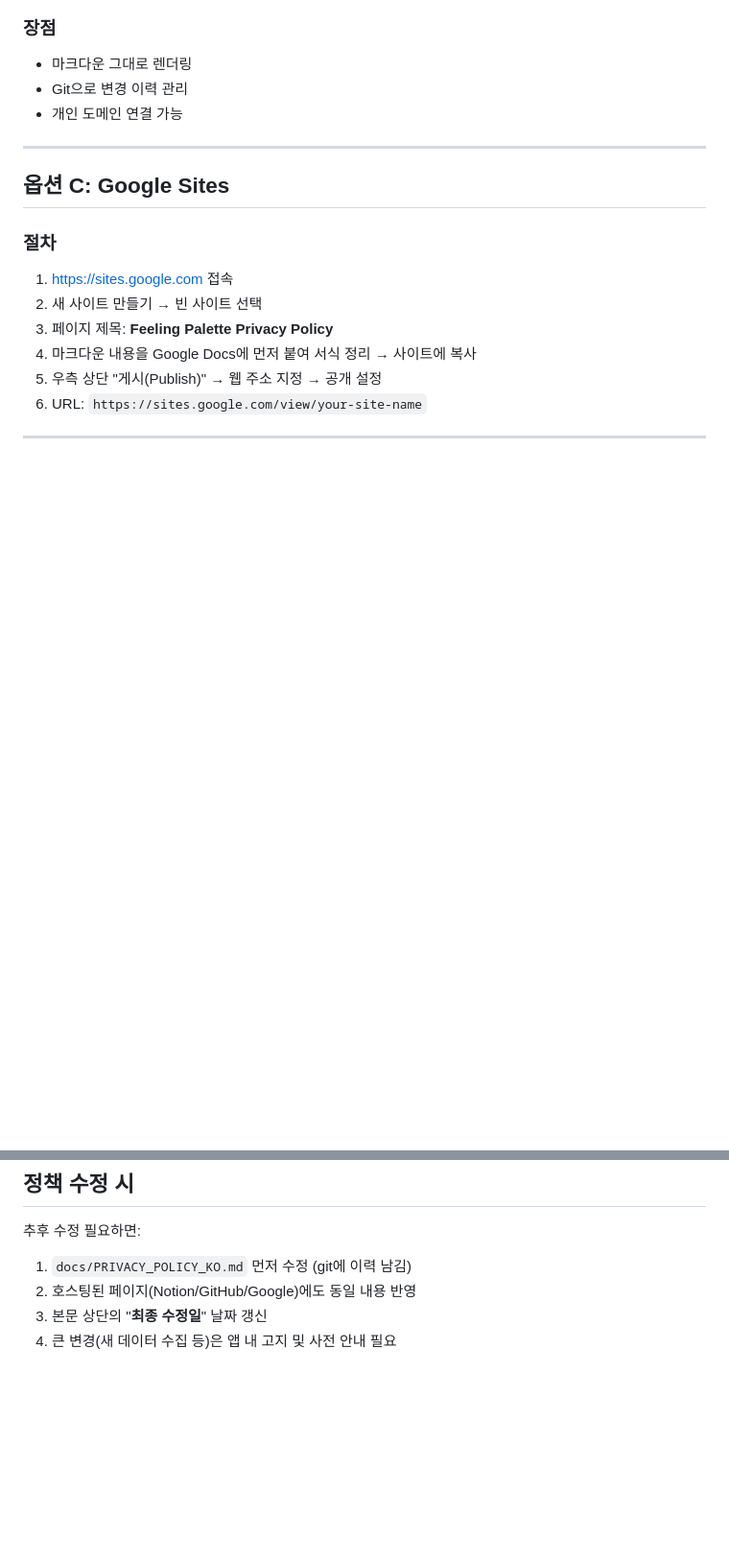
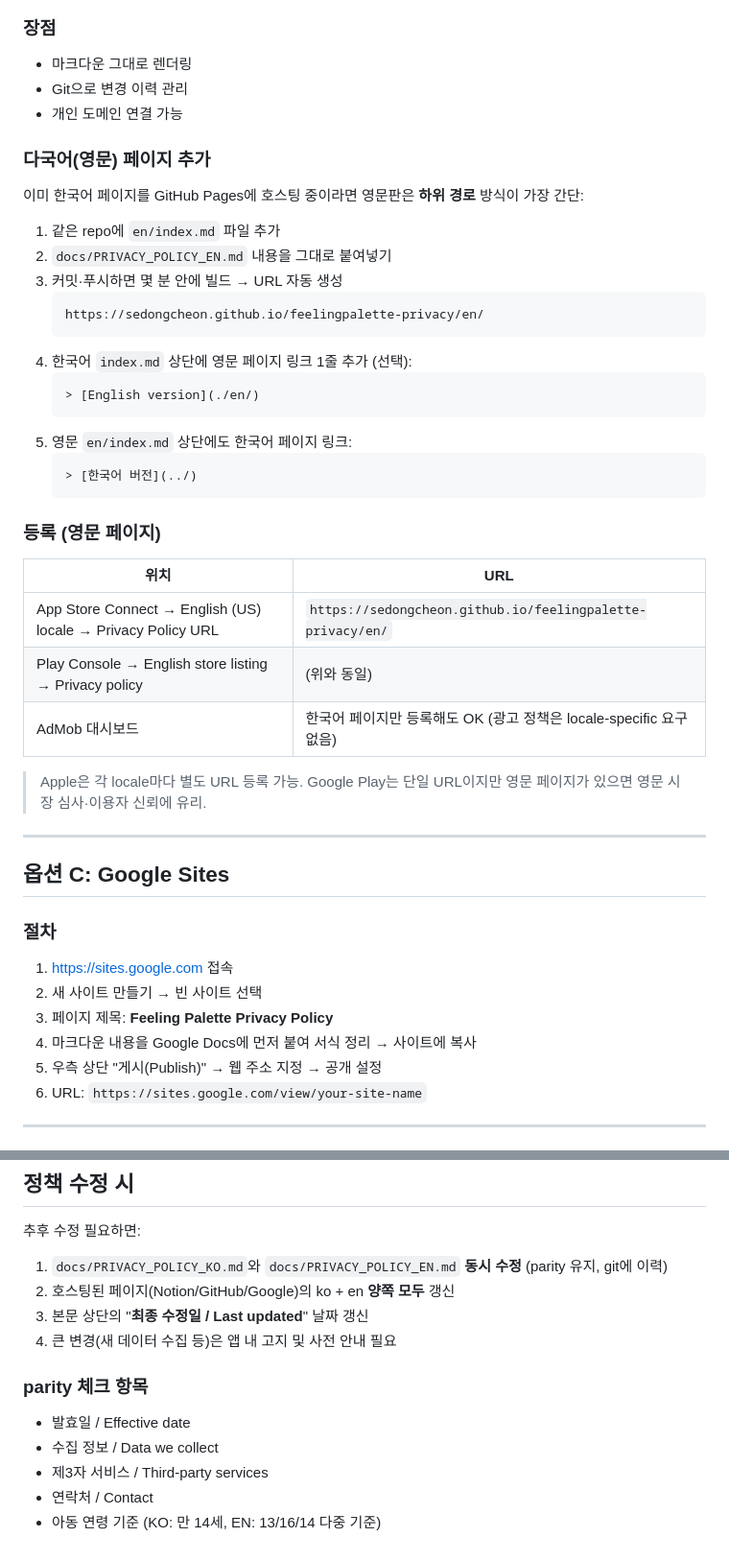
Before and after one commit to sedongcheon/feeling-palette-app, a Markdown page: docs/PRIVACY_POLICY_HOSTING.md, 2 parts joined by grey strips. Shown at 96% size. Rendered like a GitHub page; blank space fills up the shorter version.

````diff
--- a/docs/PRIVACY_POLICY_HOSTING.md
+++ b/docs/PRIVACY_POLICY_HOSTING.md
@@ -50,6 +50,35 @@ https://your-workspace.notion.site/Feeling-Palette-XXXXXXXXXX
 - Git으로 변경 이력 관리
 - 개인 도메인 연결 가능
 
+### 다국어(영문) 페이지 추가
+
+이미 한국어 페이지를 GitHub Pages에 호스팅 중이라면 영문판은 **하위 경로** 방식이 가장 간단:
+
+1. 같은 repo에 `en/index.md` 파일 추가
+2. `docs/PRIVACY_POLICY_EN.md` 내용을 그대로 붙여넣기
+3. 커밋·푸시하면 몇 분 안에 빌드 → URL 자동 생성
+   ```
+   https://sedongcheon.github.io/feelingpalette-privacy/en/
+   ```
+4. 한국어 `index.md` 상단에 영문 페이지 링크 1줄 추가 (선택):
+   ```markdown
+   > [English version](./en/)
+   ```
+5. 영문 `en/index.md` 상단에도 한국어 페이지 링크:
+   ```markdown
+   > [한국어 버전](../)
+   ```
+
+### 등록 (영문 페이지)
+
+| 위치 | URL |
+|------|-----|
+| App Store Connect → English (US) locale → Privacy Policy URL | `https://sedongcheon.github.io/feelingpalette-privacy/en/` |
+| Play Console → English store listing → Privacy policy | (위와 동일) |
+| AdMob 대시보드 | 한국어 페이지만 등록해도 OK (광고 정책은 locale-specific 요구 없음) |
+
+> Apple은 각 locale마다 별도 URL 등록 가능. Google Play는 단일 URL이지만 영문 페이지가 있으면 영문 시장 심사·이용자 신뢰에 유리.
+
 ---
 
 ## 옵션 C: Google Sites
@@ -88,7 +117,14 @@ https://your-workspace.notion.site/Feeling-Palette-XXXXXXXXXX
 ## 정책 수정 시
 
 추후 수정 필요하면:
-1. `docs/PRIVACY_POLICY_KO.md` 먼저 수정 (git에 이력 남김)
-2. 호스팅된 페이지(Notion/GitHub/Google)에도 동일 내용 반영
-3. 본문 상단의 "**최종 수정일**" 날짜 갱신
+1. `docs/PRIVACY_POLICY_KO.md`와 `docs/PRIVACY_POLICY_EN.md` **동시 수정** (parity 유지, git에 이력)
+2. 호스팅된 페이지(Notion/GitHub/Google)의 ko + en **양쪽 모두** 갱신
+3. 본문 상단의 "**최종 수정일 / Last updated**" 날짜 갱신
 4. 큰 변경(새 데이터 수집 등)은 앱 내 고지 및 사전 안내 필요
+
+### parity 체크 항목
+- 발효일 / Effective date
+- 수집 정보 / Data we collect
+- 제3자 서비스 / Third-party services
+- 연락처 / Contact
+- 아동 연령 기준 (KO: 만 14세, EN: 13/16/14 다중 기준)
````
Also changed, not shown: docs/PRIVACY_POLICY_EN.md (added, +129 -0 lines).
